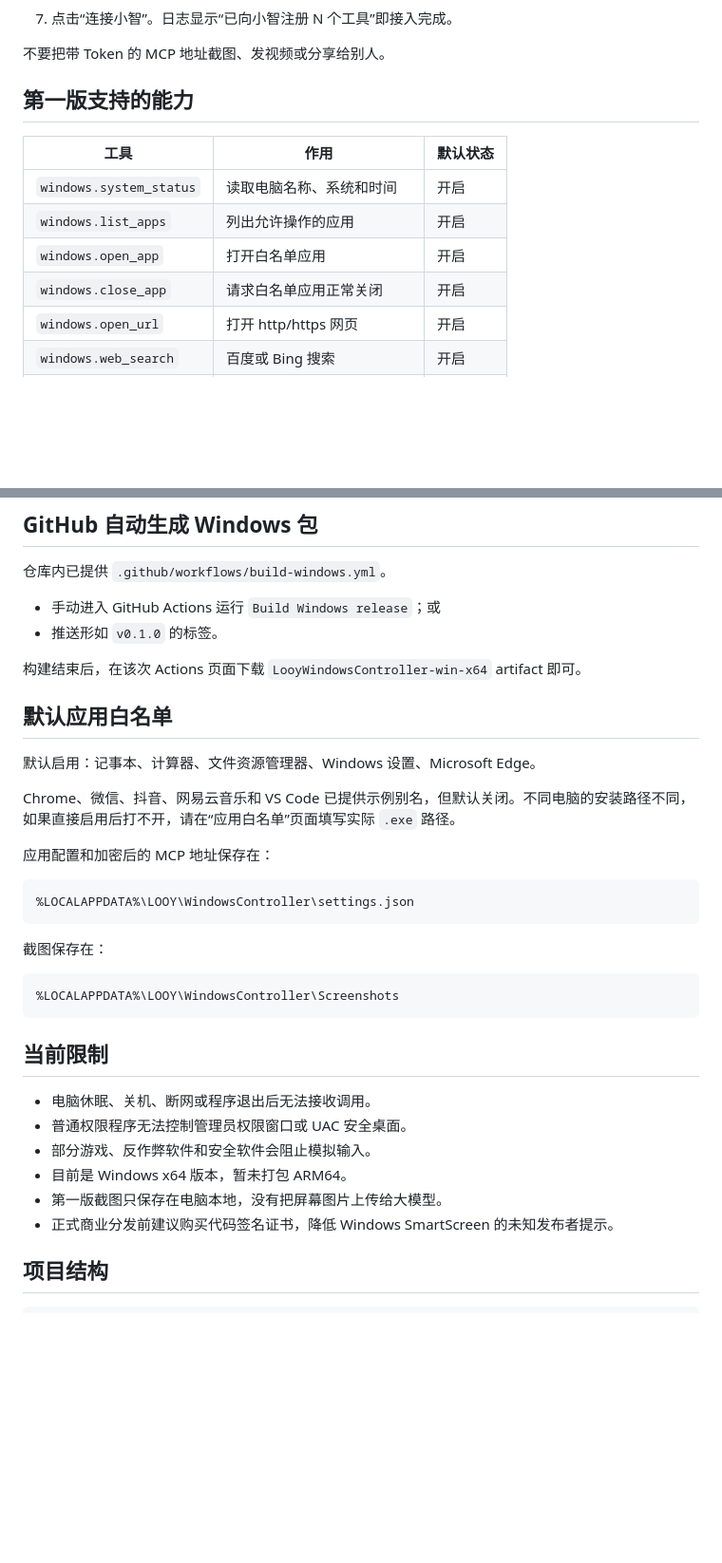
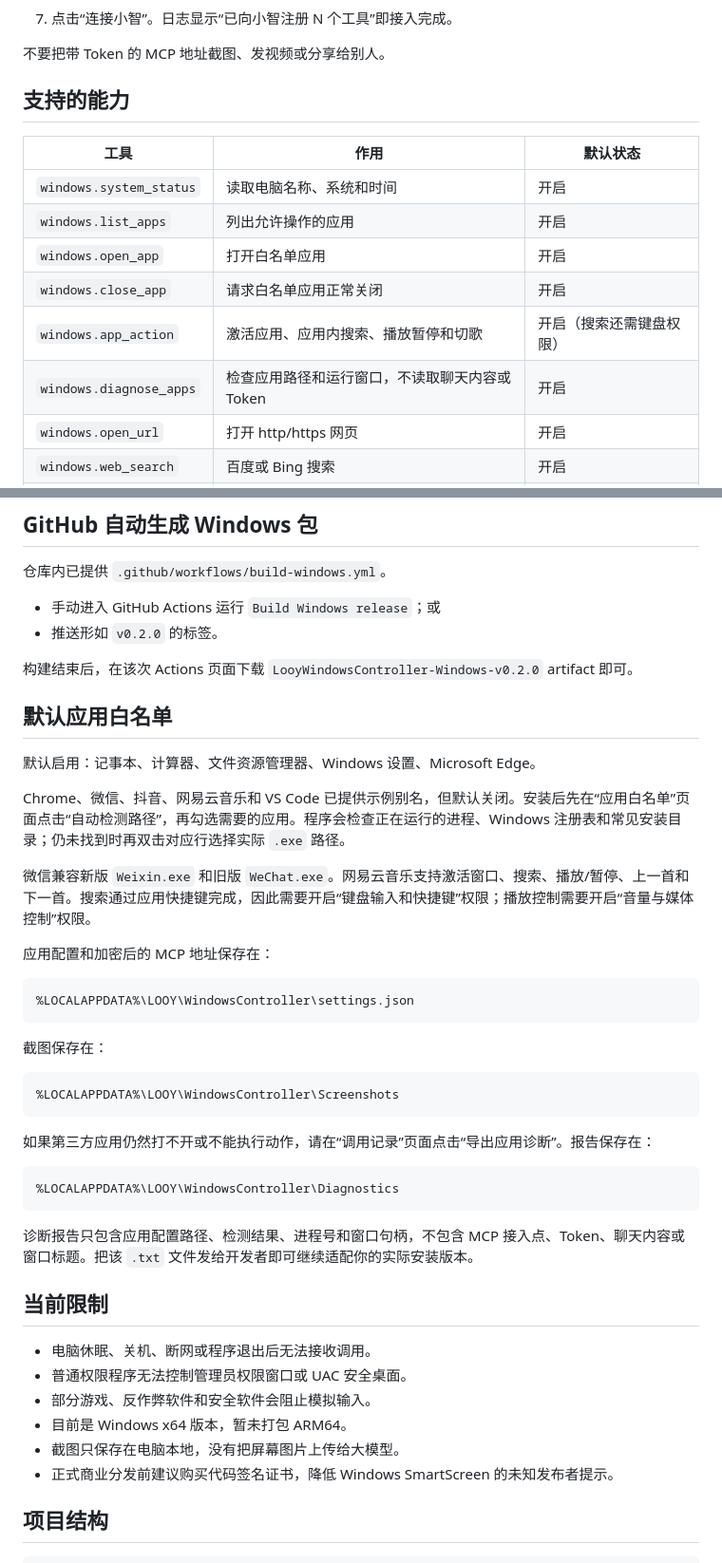
Before and after one commit to 2212828805-a11y/my-first-repo, a Markdown page: README_CN.md, 2 parts joined by grey strips. Shown at 95% size. Rendered like a GitHub page; blank space fills up the shorter version.

Commit message:
feat: add Windows app control support (README_CN.md)

````diff
--- a/README_CN.md
+++ b/README_CN.md
@@ -19,7 +19,7 @@
 
 不要把带 Token 的 MCP 地址截图、发视频或分享给别人。
 
-## 第一版支持的能力
+## 支持的能力
 
 | 工具 | 作用 | 默认状态 |
 | --- | --- | --- |
@@ -27,6 +27,8 @@
 | `windows.list_apps` | 列出允许操作的应用 | 开启 |
 | `windows.open_app` | 打开白名单应用 | 开启 |
 | `windows.close_app` | 请求白名单应用正常关闭 | 开启 |
+| `windows.app_action` | 激活应用、应用内搜索、播放暂停和切歌 | 开启（搜索还需键盘权限） |
+| `windows.diagnose_apps` | 检查应用路径和运行窗口，不读取聊天内容或 Token | 开启 |
 | `windows.open_url` | 打开 http/https 网页 | 开启 |
 | `windows.web_search` | 百度或 Bing 搜索 | 开启 |
 | `windows.media_control` | 音量、静音、播放暂停、切歌 | 开启 |
@@ -96,15 +100,17 @@ dotnet publish src\LooyWindowsController\LooyWindowsController.csproj `
 仓库内已提供 `.github/workflows/build-windows.yml`。
 
 - 手动进入 GitHub Actions 运行 `Build Windows release`；或
-- 推送形如 `v0.1.0` 的标签。
+- 推送形如 `v0.2.0` 的标签。
 
-构建结束后，在该次 Actions 页面下载 `LooyWindowsController-win-x64` artifact 即可。
+构建结束后，在该次 Actions 页面下载 `LooyWindowsController-Windows-v0.2.0` artifact 即可。
 
 ## 默认应用白名单
 
 默认启用：记事本、计算器、文件资源管理器、Windows 设置、Microsoft Edge。
 
-Chrome、微信、抖音、网易云音乐和 VS Code 已提供示例别名，但默认关闭。不同电脑的安装路径不同，如果直接启用后打不开，请在“应用白名单”页面填写实际 `.exe` 路径。
+Chrome、微信、抖音、网易云音乐和 VS Code 已提供示例别名，但默认关闭。安装后先在“应用白名单”页面点击“自动检测路径”，再勾选需要的应用。程序会检查正在运行的进程、Windows 注册表和常见安装目录；仍未找到时再双击对应行选择实际 `.exe` 路径。
+
+微信兼容新版 `Weixin.exe` 和旧版 `WeChat.exe`。网易云音乐支持激活窗口、搜索、播放/暂停、上一首和下一首。搜索通过应用快捷键完成，因此需要开启“键盘输入和快捷键”权限；播放控制需要开启“音量与媒体控制”权限。
 
 应用配置和加密后的 MCP 地址保存在：
 
@@ -118,13 +124,21 @@ Chrome、微信、抖音、网易云音乐和 VS Code 已提供示例别名，
 %LOCALAPPDATA%\LOOY\WindowsController\Screenshots
 ```
 
+如果第三方应用仍然打不开或不能执行动作，请在“调用记录”页面点击“导出应用诊断”。报告保存在：
+
+```text
+%LOCALAPPDATA%\LOOY\WindowsController\Diagnostics
+```
+
+诊断报告只包含应用配置路径、检测结果、进程号和窗口句柄，不包含 MCP 接入点、Token、聊天内容或窗口标题。把该 `.txt` 文件发给开发者即可继续适配你的实际安装版本。
+
 ## 当前限制
 
 - 电脑休眠、关机、断网或程序退出后无法接收调用。
 - 普通权限程序无法控制管理员权限窗口或 UAC 安全桌面。
 - 部分游戏、反作弊软件和安全软件会阻止模拟输入。
 - 目前是 Windows x64 版本，暂未打包 ARM64。
-- 第一版截图只保存在电脑本地，没有把屏幕图片上传给大模型。
+- 截图只保存在电脑本地，没有把屏幕图片上传给大模型。
 - 正式商业分发前建议购买代码签名证书，降低 Windows SmartScreen 的未知发布者提示。
 
 ## 项目结构
````
Also changed, not shown: other parts of README_CN.md (+3 -1 lines).
